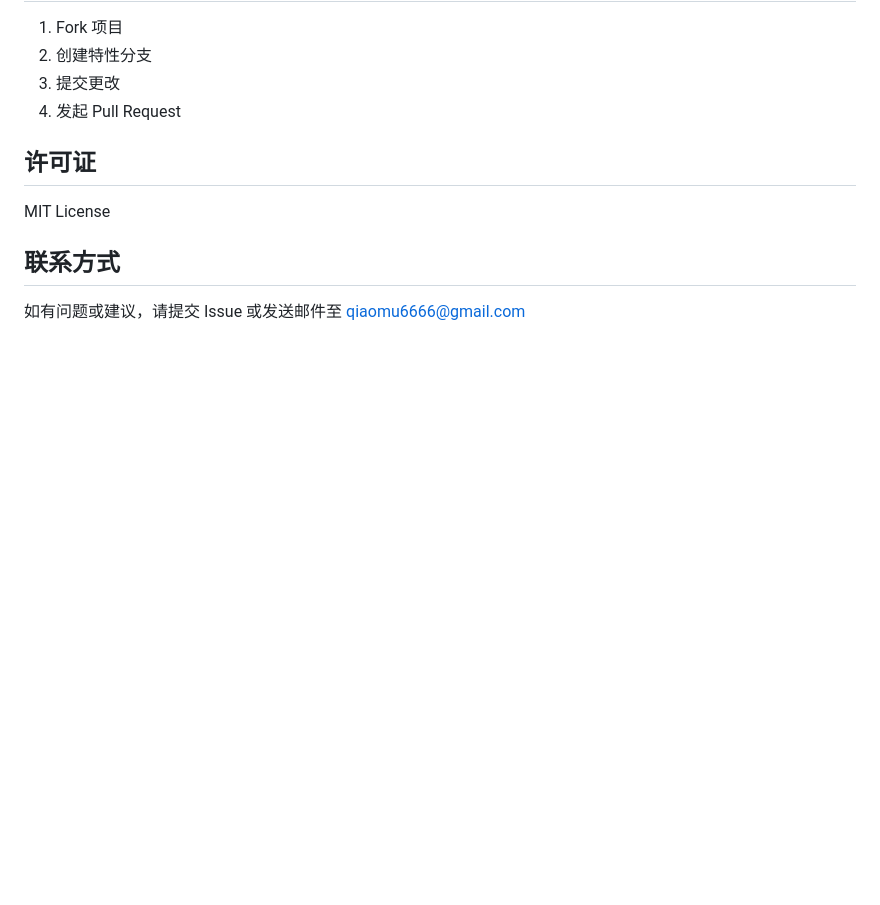
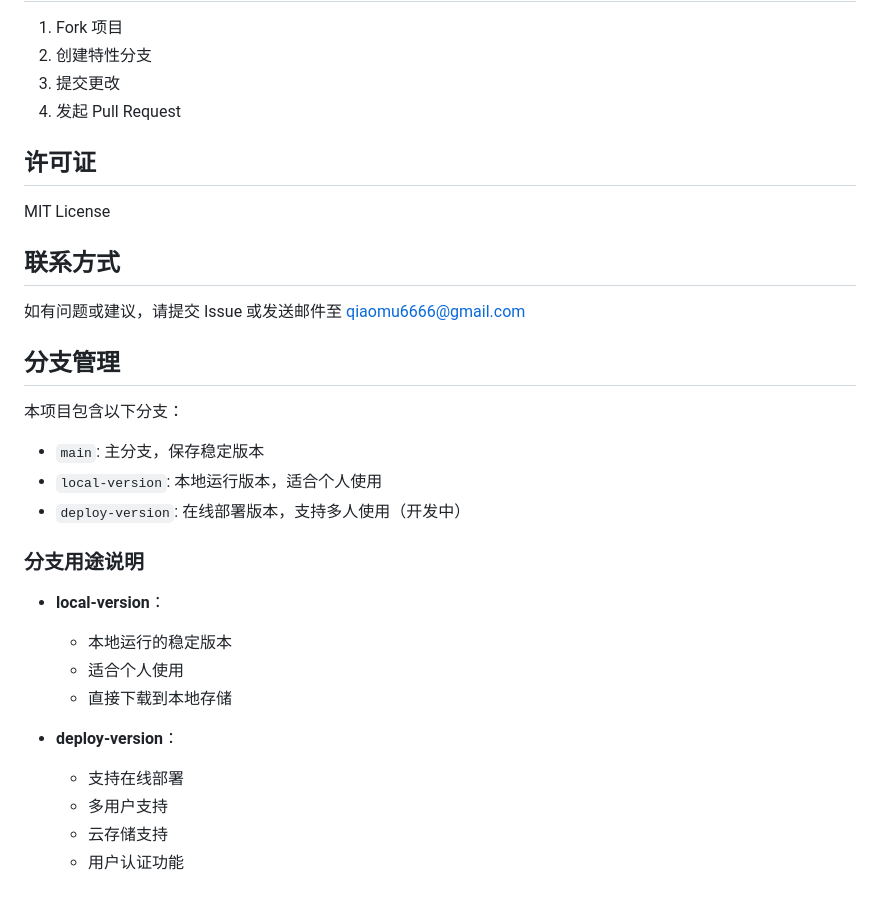
Before and after one commit to QiaoMu777777/YouTube-, a Markdown page: README.md, the part around one of its changes. Drawn GitHub-style; blank space fills up the shorter version.

Commit message:
docs: 添加分支管理说明

```diff
--- a/README.md
+++ b/README.md
@@ -157,3 +157,24 @@ MIT License
 ## 联系方式
 
 如有问题或建议，请提交 Issue 或发送邮件至 qiaomu6666@gmail.com
+
+## 分支管理
+
+本项目包含以下分支：
+
+- `main`: 主分支，保存稳定版本
+- `local-version`: 本地运行版本，适合个人使用
+- `deploy-version`: 在线部署版本，支持多人使用（开发中）
+
+### 分支用途说明
+
+- **local-version**：
+  - 本地运行的稳定版本
+  - 适合个人使用
+  - 直接下载到本地存储
+
+- **deploy-version**：
+  - 支持在线部署
+  - 多用户支持
+  - 云存储支持
+  - 用户认证功能
```
Also changed, not shown: other parts of README.md (+1 -1 lines).
